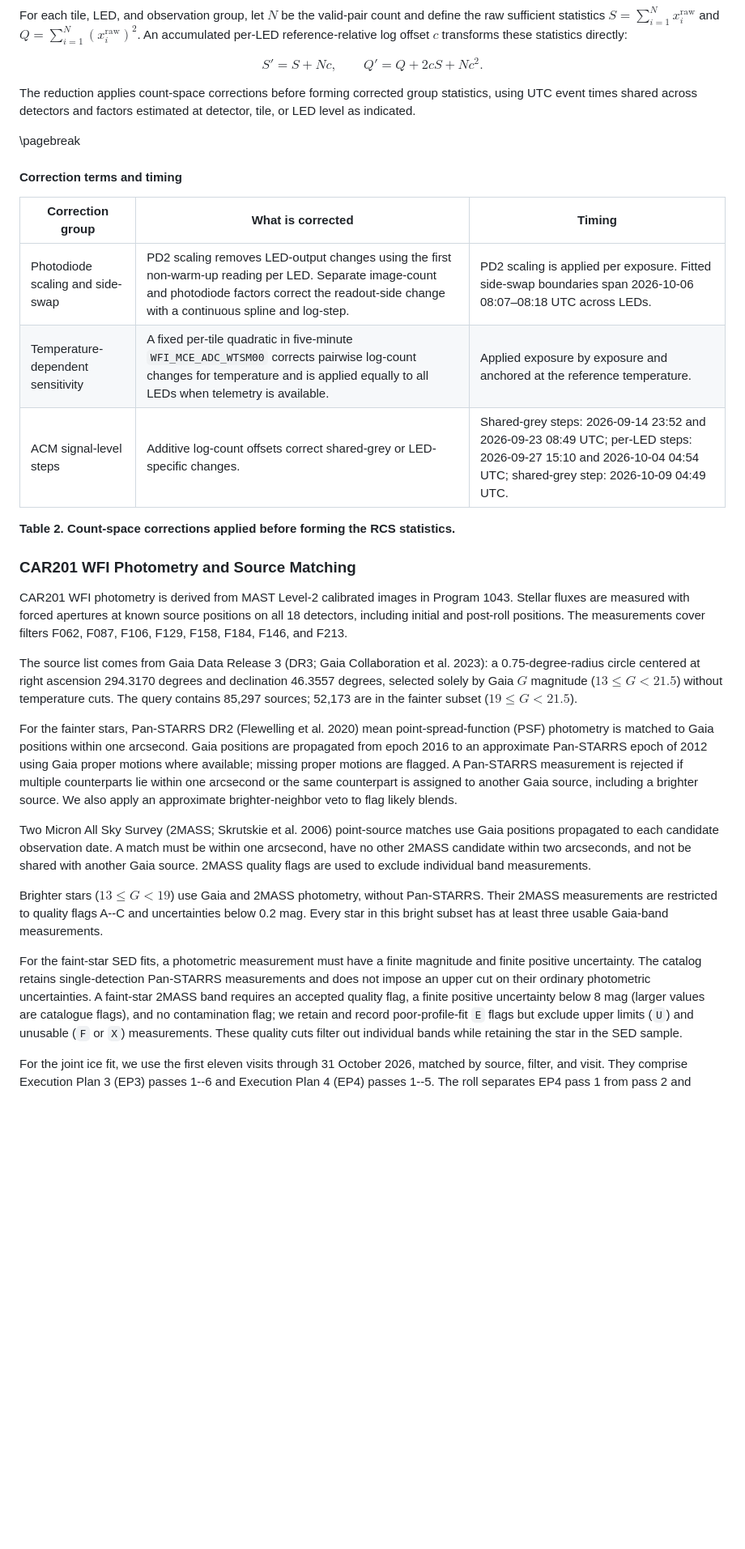
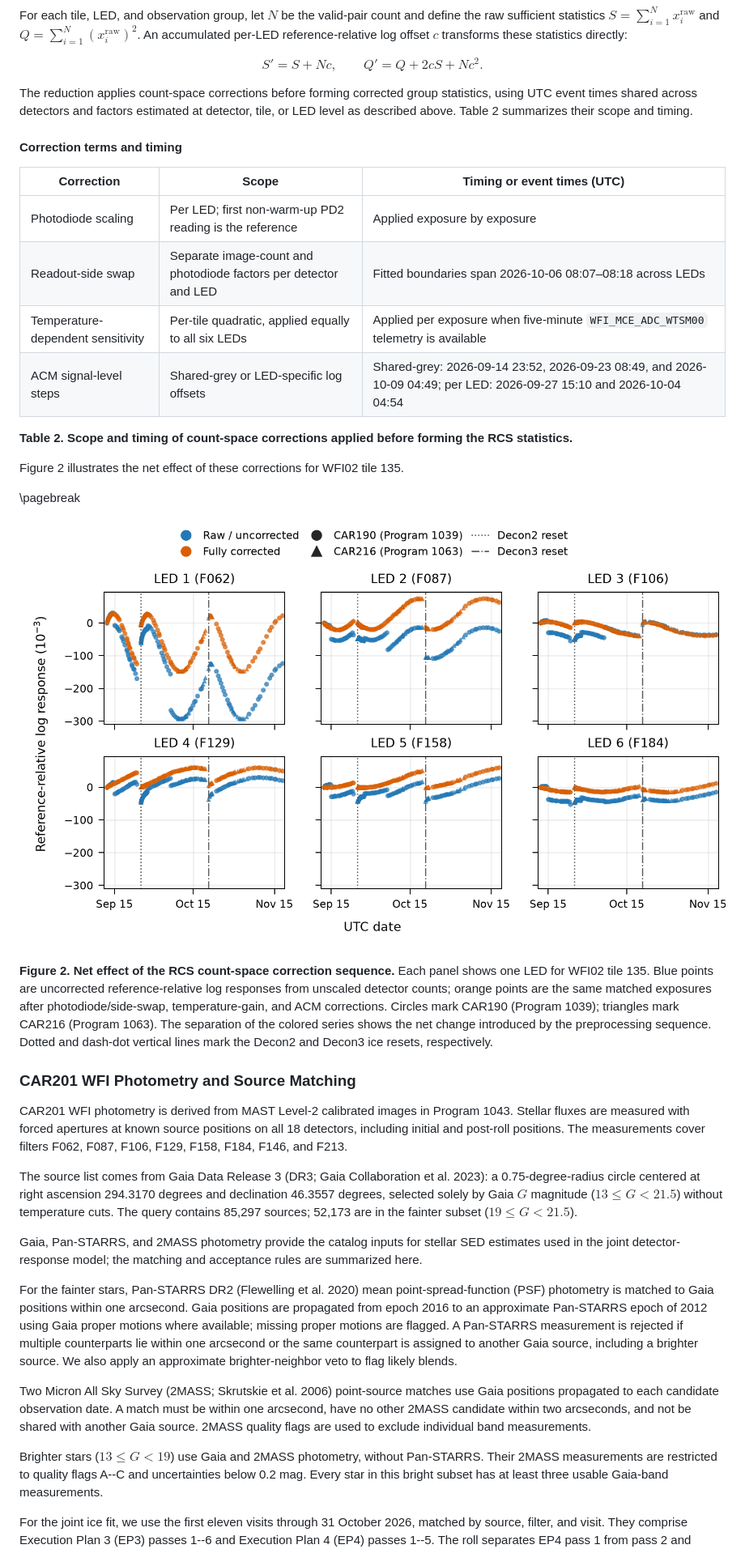
Before and after one commit to dylannpaterson/car190, a Markdown page: docs/WFI_TMM_PRODUCTION_MODEL.md, the part around one of its changes. Shown at 81% size. Drawn GitHub-style; blank space fills up the shorter version.

```diff
--- a/docs/WFI_TMM_PRODUCTION_MODEL.md
+++ b/docs/WFI_TMM_PRODUCTION_MODEL.md
@@ -166,19 +186,34 @@ $$
 
 The reduction applies count-space corrections before forming corrected group
 statistics, using UTC event times shared across detectors and factors estimated
-at detector, tile, or LED level as indicated.
+at detector, tile, or LED level as described above. Table 2 summarizes their
+scope and timing.
+
+#### Correction terms and timing
+
+| Correction | Scope | Timing or event times (UTC) |
+| --- | --- | --- |
+| Photodiode scaling | Per LED; first non-warm-up PD2 reading is the reference | Applied exposure by exposure |
+| Readout-side swap | Separate image-count and photodiode factors per detector and LED | Fitted boundaries span 2026-10-06 08:07–08:18 across LEDs |
+| Temperature-dependent sensitivity | Per-tile quadratic, applied equally to all six LEDs | Applied per exposure when five-minute `WFI_MCE_ADC_WTSM00` telemetry is available |
+| ACM signal-level steps | Shared-grey or LED-specific log offsets | Shared-grey: 2026-09-14 23:52, 2026-09-23 08:49, and 2026-10-09 04:49; per LED: 2026-09-27 15:10 and 2026-10-04 04:54 |
+
+**Table 2. Scope and timing of count-space corrections applied before forming the RCS statistics.**
+
+Figure 2 illustrates the net effect of these corrections for WFI02 tile 135.
 
 \pagebreak
 
-#### Correction terms and timing
-
-| Correction group | What is corrected | Timing |
-| --- | --- | --- |
-| Photodiode scaling and side-swap | PD2 scaling removes LED-output changes using the first non-warm-up reading per LED. Separate image-count and photodiode factors correct the readout-side change with a continuous spline and log-step. | PD2 scaling is applied per exposure. Fitted side-swap boundaries span 2026-10-06 08:07–08:18 UTC across LEDs. |
-| Temperature-dependent sensitivity | A fixed per-tile quadratic in five-minute `WFI_MCE_ADC_WTSM00` corrects pairwise log-count changes for temperature and is applied equally to all LEDs when telemetry is available. | Applied exposure by exposure and anchored at the reference temperature. |
-| ACM signal-level steps | Additive log-count offsets correct shared-grey or LED-specific changes. | Shared-grey steps: 2026-09-14 23:52 and 2026-09-23 08:49 UTC; per-LED steps: 2026-09-27 15:10 and 2026-10-04 04:54 UTC; shared-grey step: 2026-10-09 04:49 UTC. |
-
-**Table 2. Count-space corrections applied before forming the RCS statistics.**
+![Figure 2. Raw and corrected RCS responses for WFI02 tile 135, marked by program.](./figures/wfi02_tile135_raw_vs_corrected.png)
+
+**Figure 2. Net effect of the RCS count-space correction sequence.** Each panel
+shows one LED for WFI02 tile 135. Blue points are uncorrected reference-relative
+log responses from unscaled detector counts; orange points are the same matched
+exposures after photodiode/side-swap, temperature-gain, and ACM corrections.
+Circles mark CAR190 (Program 1039); triangles mark CAR216 (Program 1063). The
+separation of the colored series shows the net change introduced by the
+preprocessing sequence. Dotted and dash-dot vertical lines mark the Decon2 and
+Decon3 ice resets, respectively.
 
 ### CAR201 WFI Photometry and Source Matching
 
@@ -193,6 +228,10 @@ circle centered at right ascension 294.3170 degrees and declination 46.3557
 degrees, selected solely by Gaia $G$ magnitude ($13\le G<21.5$) without
 temperature cuts. The query contains 85,297 sources; 52,173 are in the fainter
 subset ($19\le G<21.5$).
+
+Gaia, Pan-STARRS, and 2MASS photometry provide the catalog inputs for stellar
+SED estimates used in the joint detector-response model; the matching and
+acceptance rules are summarized here.
 
 For the fainter stars, Pan-STARRS DR2 (Flewelling et al. 2020) mean
 point-spread-function (PSF)
@@ -215,16 +254,6 @@ Pan-STARRS. Their 2MASS measurements are restricted to quality flags A--C and
 uncertainties below 0.2 mag. Every star in this bright subset has at least
 three usable Gaia-band measurements.
 
-For the faint-star SED fits, a photometric measurement must have a finite
-magnitude and finite positive uncertainty. The catalog retains single-detection
-Pan-STARRS measurements and does not impose an upper cut on their ordinary
-photometric uncertainties. A faint-star 2MASS band requires an accepted quality
-flag, a finite positive uncertainty below 8 mag (larger values are catalogue
-flags), and no contamination flag; we retain and record poor-profile-fit `E`
-flags but exclude upper limits (`U`) and unusable (`F` or `X`) measurements.
-These quality cuts filter out individual bands while retaining the star in the
-SED sample.
-
 For the joint ice fit, we use the first eleven visits through 31 October 2026,
 matched by source, filter, and visit. They comprise Execution Plan 3 (EP3)
 passes 1--6 and Execution Plan 4 (EP4) passes 1--5. The roll separates EP4 pass
```
Also changed, not shown: other parts of docs/WFI_TMM_PRODUCTION_MODEL.md (+191 -176 lines), docs/figures/wfi02_representative_ice_history.png, 3 other files.
